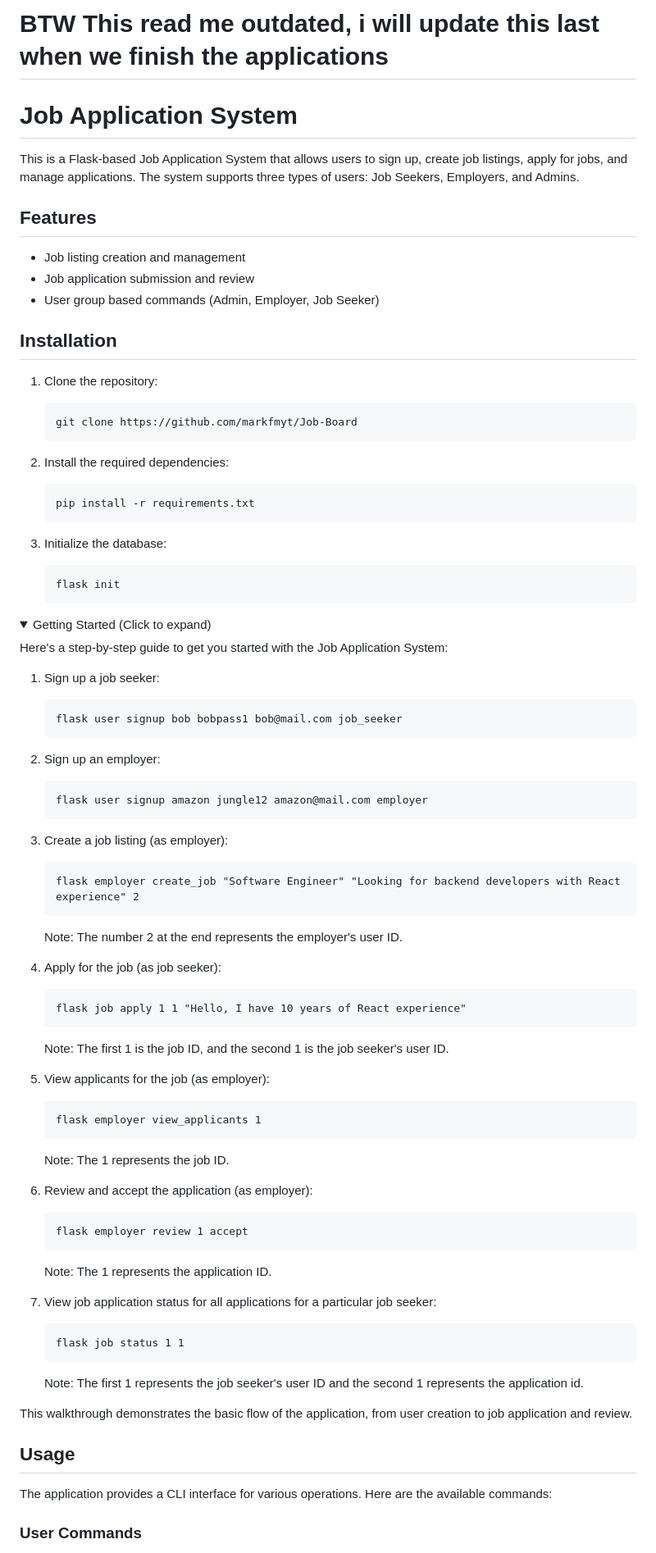
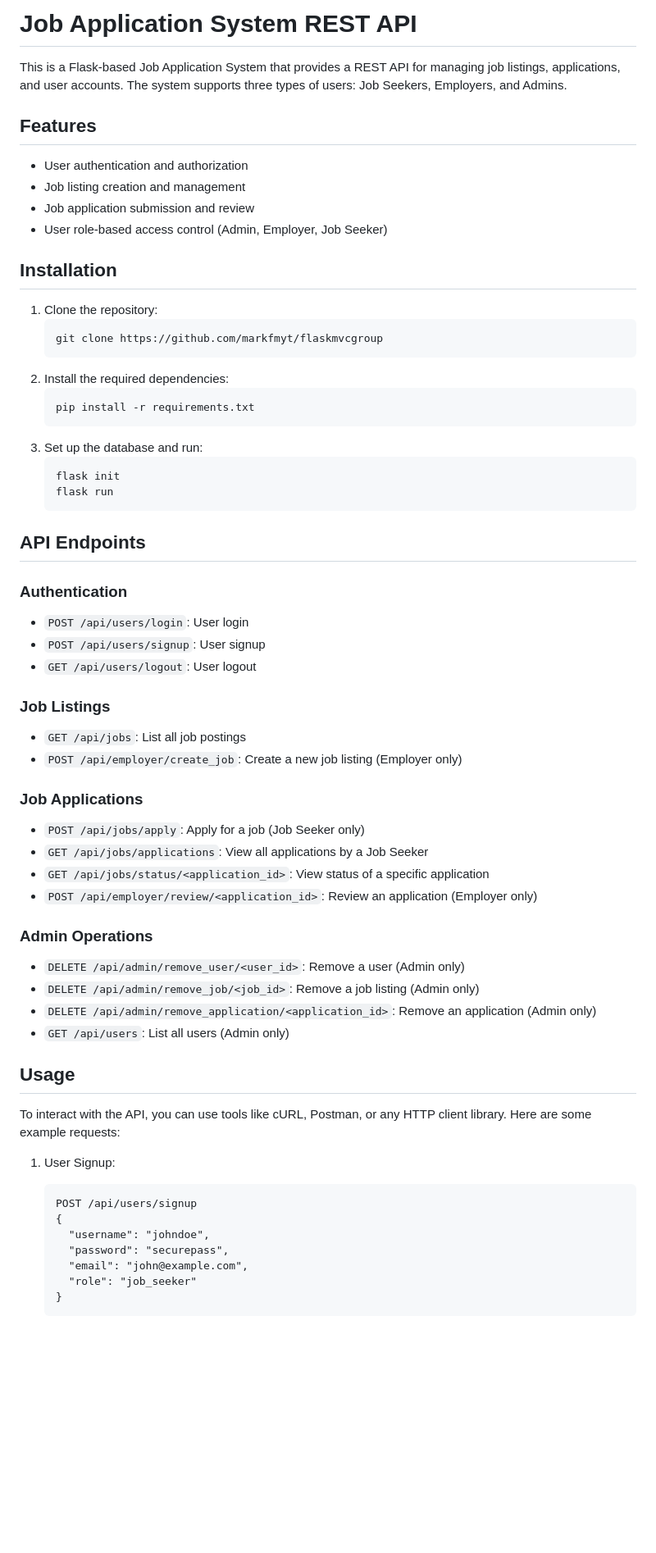
Before and after one commit to markfmyt/flaskmvcgroup, a Markdown page: readme.md, the part around one of its changes. Shown at 82% size. GitHub-like rendering; folded sections open; blank space fills up the shorter version.

````diff
--- a/readme.md
+++ b/readme.md
@@ -1,83 +1,69 @@
-# BTW This read me outdated, i will update this last when we finish the applications
-# Job Application System
+# Job Application System REST API
 
-This is a Flask-based Job Application System that allows users to sign up, create job listings, apply for jobs, and manage applications. The system supports three types of users: Job Seekers, Employers, and Admins.
+This is a Flask-based Job Application System that provides a REST API for managing job listings, applications, and user accounts. The system supports three types of users: Job Seekers, Employers, and Admins.
 
 ## Features
 
+- User authentication and authorization
 - Job listing creation and management
 - Job application submission and review
-- User group based commands (Admin, Employer, Job Seeker)
+- User role-based access control (Admin, Employer, Job Seeker)
 
 ## Installation
 
 1. Clone the repository:
    ```
-   git clone https://github.com/markfmyt/Job-Board
+   git clone https://github.com/markfmyt/flaskmvcgroup
    ```
-
 2. Install the required dependencies:
    ```
    pip install -r requirements.txt
    ```
-
-3. Initialize the database:
+3. Set up the database and run:
    ```
    flask init
+   flask run
    ```
 
-<details>
-<summary>Getting Started (Click to expand)</summary>
+## API Endpoints
 
-Here's a step-by-step guide to get you started with the Job Application System:
+### Authentication
 
-1. Sign up a job seeker:
-   ```
-   flask user signup bob bobpass1 bob@mail.com job_seeker
-   ```
+- `POST /api/users/login`: User login
+- `POST /api/users/signup`: User signup
+- `GET /api/users/logout`: User logout
 
-2. Sign up an employer:
-   ```
-   flask user signup amazon jungle12 amazon@mail.com employer
-   ```
+### Job Listings
 
-3. Create a job listing (as employer):
-   ```
-   flask employer create_job "Software Engineer" "Looking for backend developers with React experience" 2
-   ```
-   Note: The number 2 at the end represents the employer's user ID.
+- `GET /api/jobs`: List all job postings
+- `POST /api/employer/create_job`: Create a new job listing (Employer only)
 
-4. Apply for the job (as job seeker):
-   ```
-   flask job apply 1 1 "Hello, I have 10 years of React experience"
-   ```
-   Note: The first 1 is the job ID, and the second 1 is the job seeker's user ID.
+### Job Applications
 
-5. View applicants for the job (as employer):
-   ```
-   flask employer view_applicants 1
-   ```
-   Note: The 1 represents the job ID.
+- `POST /api/jobs/apply`: Apply for a job (Job Seeker only)
+- `GET /api/jobs/applications`: View all applications by a Job Seeker
+- `GET /api/jobs/status/<application_id>`: View status of a specific application
+- `POST /api/employer/review/<application_id>`: Review an application (Employer only)
 
-6. Review and accept the application (as employer):
-   ```
-   flask employer review 1 accept
-   ```
-   Note: The 1 represents the application ID.
+### Admin Operations
 
-7. View job application status for all applications for a particular job seeker:
-   ```
-   flask job status 1 1
-   ```
-   Note: The first 1 represents the job seeker's user ID and the second 1 represents the application id.
-
-This walkthrough demonstrates the basic flow of the application, from user creation to job application and review.
-
-</details>
+- `DELETE /api/admin/remove_user/<user_id>`: Remove a user (Admin only)
+- `DELETE /api/admin/remove_job/<job_id>`: Remove a job listing (Admin only)
+- `DELETE /api/admin/remove_application/<application_id>`: Remove an application (Admin only)
+- `GET /api/users`: List all users (Admin only)
 
 ## Usage
 
-The application provides a CLI interface for various operations. Here are the available commands:
+To interact with the API, you can use tools like cURL, Postman, or any HTTP client library. Here are some example requests:
 
-### User Commands
+1. User Signup:
+   ```
+   POST /api/users/signup
+   {
+     "username": "johndoe",
+     "password": "securepass",
+     "email": "john@example.com",
+     "role": "job_seeker"
+   }
+   ```
 
````
Also changed, not shown: other parts of readme.md (+57 -69 lines).
